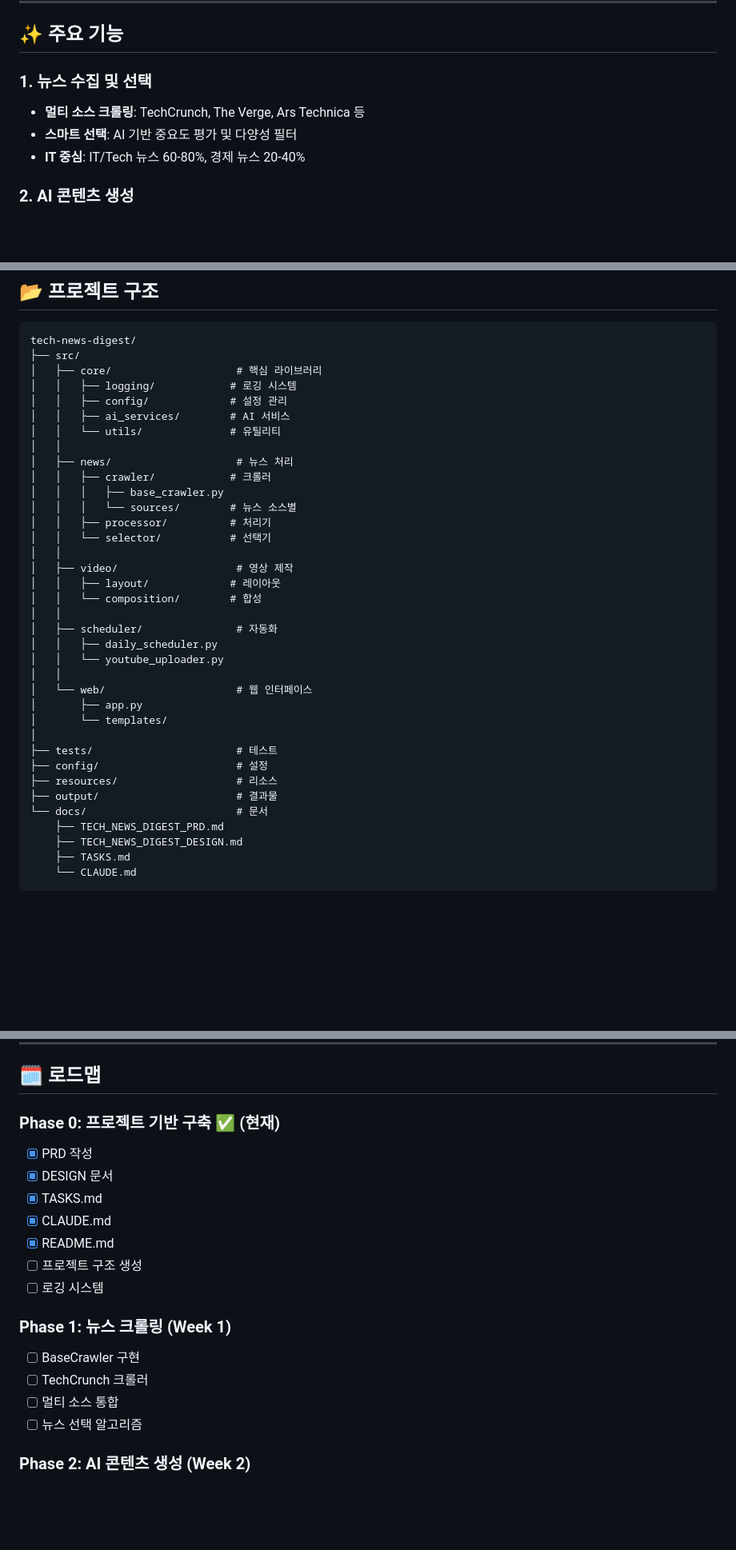
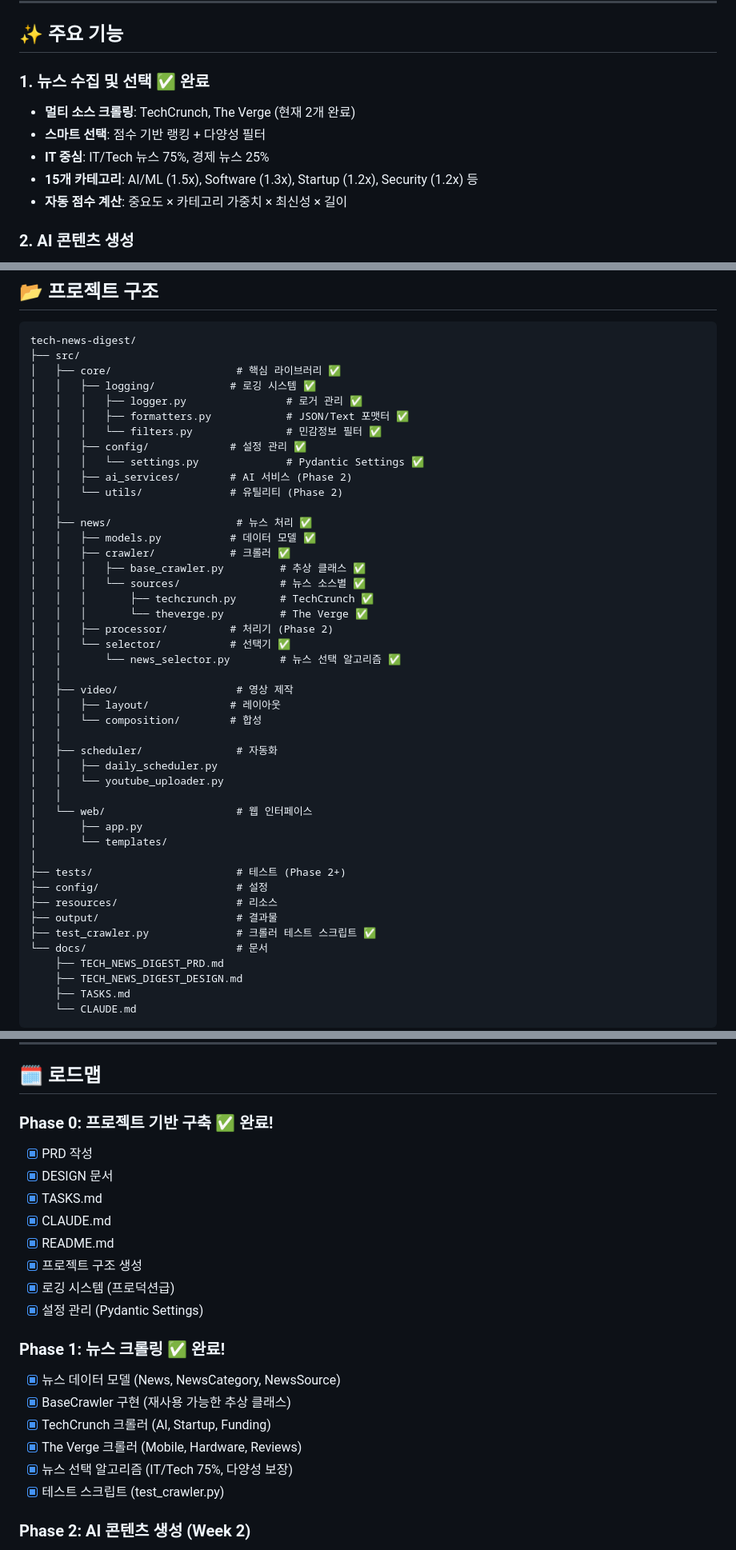
Before and after one commit to jeromwolf/itnews-flux, a Markdown page: README.md, 3 parts joined by grey strips. Shown at 80% size. GitHub-like rendering; blank space fills up the shorter version.

Commit message:
docs: README 업데이트 - Phase 0 & Phase 1 완료 반영
업데이트 내용:
- ✅ Phase 0 완료 표시 (프로젝트 기반 구축)
- ✅ Phase 1 완료 표시 (뉴스 크롤링 시스템)
- 📊 프로젝트 구조 상세화 (완료된 파일 표시)
- 📖 크롤러 테스트 사용법 추가
- ✨ 주요 기능 섹션 업데이트

Phase 1 완료 내용:
- 데이터 모델 (15개 카테고리, 자동 점수 계산)
- BaseCrawler (재사용 가능한 추상 클래스)
- TechCrunch & The Verge 크롤러
- 뉴스 선택 알고리즘 (IT 75%, 다양성 보장)

🤖 Generated with Claude Code
Co-Authored-By: Claude <noreply@anthropic.com>

````diff
--- a/README.md
+++ b/README.md
@@ -47,10 +47,12 @@
 
 ## ✨ 주요 기능
 
-### 1. 뉴스 수집 및 선택
-- **멀티 소스 크롤링**: TechCrunch, The Verge, Ars Technica 등
-- **스마트 선택**: AI 기반 중요도 평가 및 다양성 필터
-- **IT 중심**: IT/Tech 뉴스 60-80%, 경제 뉴스 20-40%
+### 1. 뉴스 수집 및 선택 ✅ **완료**
+- **멀티 소스 크롤링**: TechCrunch, The Verge (현재 2개 완료)
+- **스마트 선택**: 점수 기반 랭킹 + 다양성 필터
+- **IT 중심**: IT/Tech 뉴스 75%, 경제 뉴스 25%
+- **15개 카테고리**: AI/ML (1.5x), Software (1.3x), Startup (1.2x), Security (1.2x) 등
+- **자동 점수 계산**: 중요도 × 카테고리 가중치 × 최신성 × 길이
 
 ### 2. AI 콘텐츠 생성
 - **GPT-4o 스크립트**: 전문 앵커 스타일 스크립트 자동 생성
@@ -101,18 +103,26 @@
 ```
 tech-news-digest/
 ├── src/
-│   ├── core/                    # 핵심 라이브러리
-│   │   ├── logging/            # 로깅 시스템
-│   │   ├── config/             # 설정 관리
-│   │   ├── ai_services/        # AI 서비스
-│   │   └── utils/              # 유틸리티
+│   ├── core/                    # 핵심 라이브러리 ✅
+│   │   ├── logging/            # 로깅 시스템 ✅
+│   │   │   ├── logger.py                # 로거 관리 ✅
+│   │   │   ├── formatters.py            # JSON/Text 포맷터 ✅
+│   │   │   └── filters.py               # 민감정보 필터 ✅
+│   │   ├── config/             # 설정 관리 ✅
+│   │   │   └── settings.py              # Pydantic Settings ✅
+│   │   ├── ai_services/        # AI 서비스 (Phase 2)
+│   │   └── utils/              # 유틸리티 (Phase 2)
 │   │
-│   ├── news/                    # 뉴스 처리
-│   │   ├── crawler/            # 크롤러
-│   │   │   ├── base_crawler.py
-│   │   │   └── sources/        # 뉴스 소스별
-│   │   ├── processor/          # 처리기
-│   │   └── selector/           # 선택기
+│   ├── news/                    # 뉴스 처리 ✅
+│   │   ├── models.py           # 데이터 모델 ✅
+│   │   ├── crawler/            # 크롤러 ✅
+│   │   │   ├── base_crawler.py         # 추상 클래스 ✅
+│   │   │   └── sources/                # 뉴스 소스별 ✅
+│   │   │       ├── techcrunch.py       # TechCrunch ✅
+│   │   │       └── theverge.py         # The Verge ✅
+│   │   ├── processor/          # 처리기 (Phase 2)
+│   │   └── selector/           # 선택기 ✅
+│   │       └── news_selector.py        # 뉴스 선택 알고리즘 ✅
 │   │
 │   ├── video/                   # 영상 제작
 │   │   ├── layout/             # 레이아웃
@@ -126,10 +136,11 @@ tech-news-digest/
 │       ├── app.py
 │       └── templates/
 │
-├── tests/                       # 테스트
+├── tests/                       # 테스트 (Phase 2+)
 ├── config/                      # 설정
 ├── resources/                   # 리소스
 ├── output/                      # 결과물
+├── test_crawler.py              # 크롤러 테스트 스크립트 ✅
 └── docs/                        # 문서
     ├── TECH_NEWS_DIGEST_PRD.md
     ├── TECH_NEWS_DIGEST_DESIGN.md
@@ -270,20 +297,23 @@ mypy src/
 
 ## 🗓️ 로드맵
 
-### Phase 0: 프로젝트 기반 구축 ✅ (현재)
+### Phase 0: 프로젝트 기반 구축 ✅ **완료!**
 - [x] PRD 작성
 - [x] DESIGN 문서
 - [x] TASKS.md
 - [x] CLAUDE.md
 - [x] README.md
-- [ ] 프로젝트 구조 생성
-- [ ] 로깅 시스템
+- [x] 프로젝트 구조 생성
+- [x] 로깅 시스템 (프로덕션급)
+- [x] 설정 관리 (Pydantic Settings)
 
-### Phase 1: 뉴스 크롤링 (Week 1)
-- [ ] BaseCrawler 구현
-- [ ] TechCrunch 크롤러
-- [ ] 멀티 소스 통합
-- [ ] 뉴스 선택 알고리즘
+### Phase 1: 뉴스 크롤링 ✅ **완료!**
+- [x] 뉴스 데이터 모델 (News, NewsCategory, NewsSource)
+- [x] BaseCrawler 구현 (재사용 가능한 추상 클래스)
+- [x] TechCrunch 크롤러 (AI, Startup, Funding)
+- [x] The Verge 크롤러 (Mobile, Hardware, Reviews)
+- [x] 뉴스 선택 알고리즘 (IT/Tech 75%, 다양성 보장)
+- [x] 테스트 스크립트 (test_crawler.py)
 
 ### Phase 2: AI 콘텐츠 생성 (Week 2)
 - [ ] GPT-4o 스크립트 생성
````
Also changed, not shown: other parts of README.md (+21 -5 lines).
